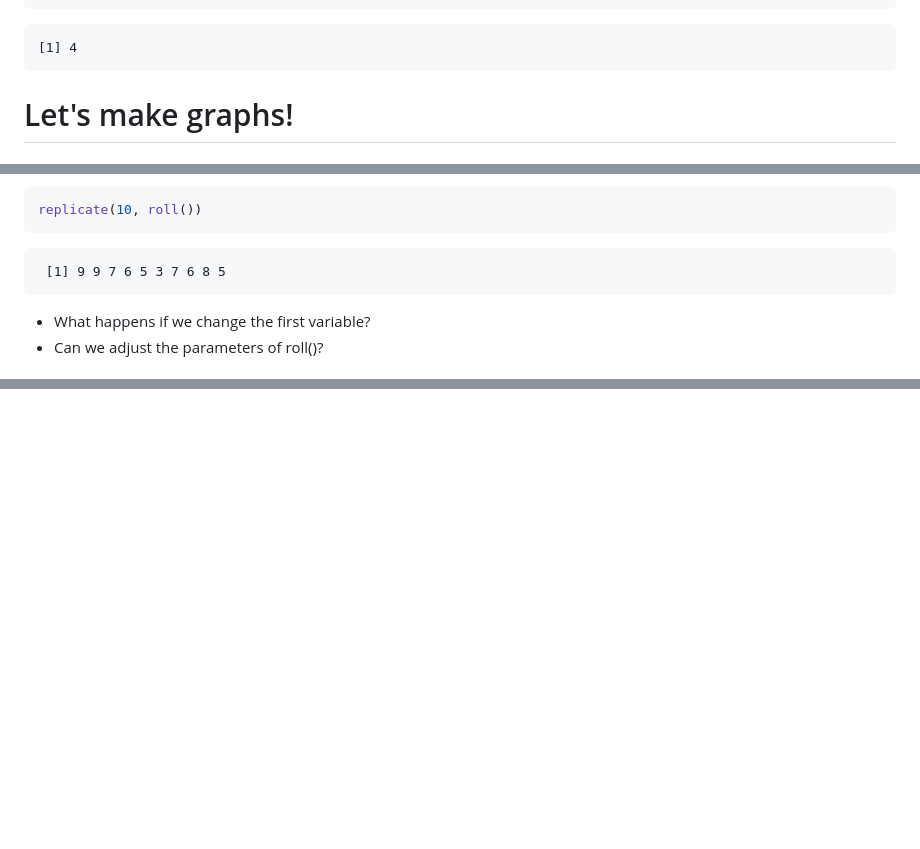
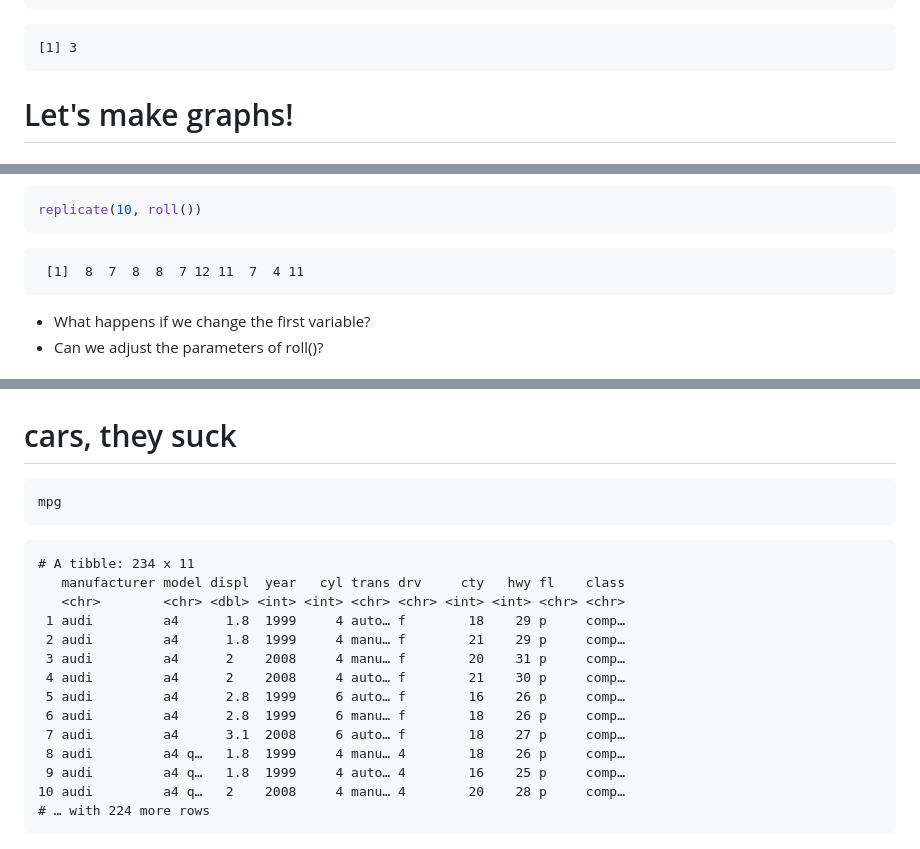
Before and after one commit to jbfink/2019-Access-R-Class, a Markdown page: test-slides.Rmd.md, 3 parts joined by grey strips. Rendered like a GitHub page; blank space fills up the shorter version.

Commit message:
I don't even know what I am doing anymore really

````diff
--- a/test-slides.Rmd.md
+++ b/test-slides.Rmd.md
@@ -147,7 +147,7 @@ roll()
 ```
 
 ```
-[1] 4
+[1] 3
 ```
 
 Let's make graphs!
@@ -194,7 +194,7 @@ replicate(10, roll())
 ```
 
 ```
- [1] 9 9 7 6 5 3 7 6 8 5
+ [1]  8  7  8  8  7 12 11  7  4 11
 ```
 - What happens if we change the first variable?
 - Can we adjust the parameters of roll()?
@@ -249,3 +249,27 @@ WE ARE ALL NOW MILLIONAIRES
 title: false
 
 ![plot of chunk unnamed-chunk-17](test-slides.Rmd-figure/unnamed-chunk-17-1.png)
+
+cars, they suck
+========================================================
+
+```r
+mpg
+```
+
+```
+# A tibble: 234 x 11
+   manufacturer model displ  year   cyl trans drv     cty   hwy fl    class
+   <chr>        <chr> <dbl> <int> <int> <chr> <chr> <int> <int> <chr> <chr>
+ 1 audi         a4      1.8  1999     4 auto… f        18    29 p     comp…
+ 2 audi         a4      1.8  1999     4 manu… f        21    29 p     comp…
+ 3 audi         a4      2    2008     4 manu… f        20    31 p     comp…
+ 4 audi         a4      2    2008     4 auto… f        21    30 p     comp…
+ 5 audi         a4      2.8  1999     6 auto… f        16    26 p     comp…
+ 6 audi         a4      2.8  1999     6 manu… f        18    26 p     comp…
+ 7 audi         a4      3.1  2008     6 auto… f        18    27 p     comp…
+ 8 audi         a4 q…   1.8  1999     4 manu… 4        18    26 p     comp…
+ 9 audi         a4 q…   1.8  1999     4 auto… 4        16    25 p     comp…
+10 audi         a4 q…   2    2008     4 manu… 4        20    28 p     comp…
+# … with 224 more rows
+```
````
Also changed, not shown: other parts of test-slides.Rmd.md (+2 -2 lines), ggplot-misc.md (added, +3 -0 lines), test-slides.Rmd-figure/unnamed-chunk-14-1.png, test-slides.Rmd-figure/unnamed-chunk-17-1.png, 1 other file.
